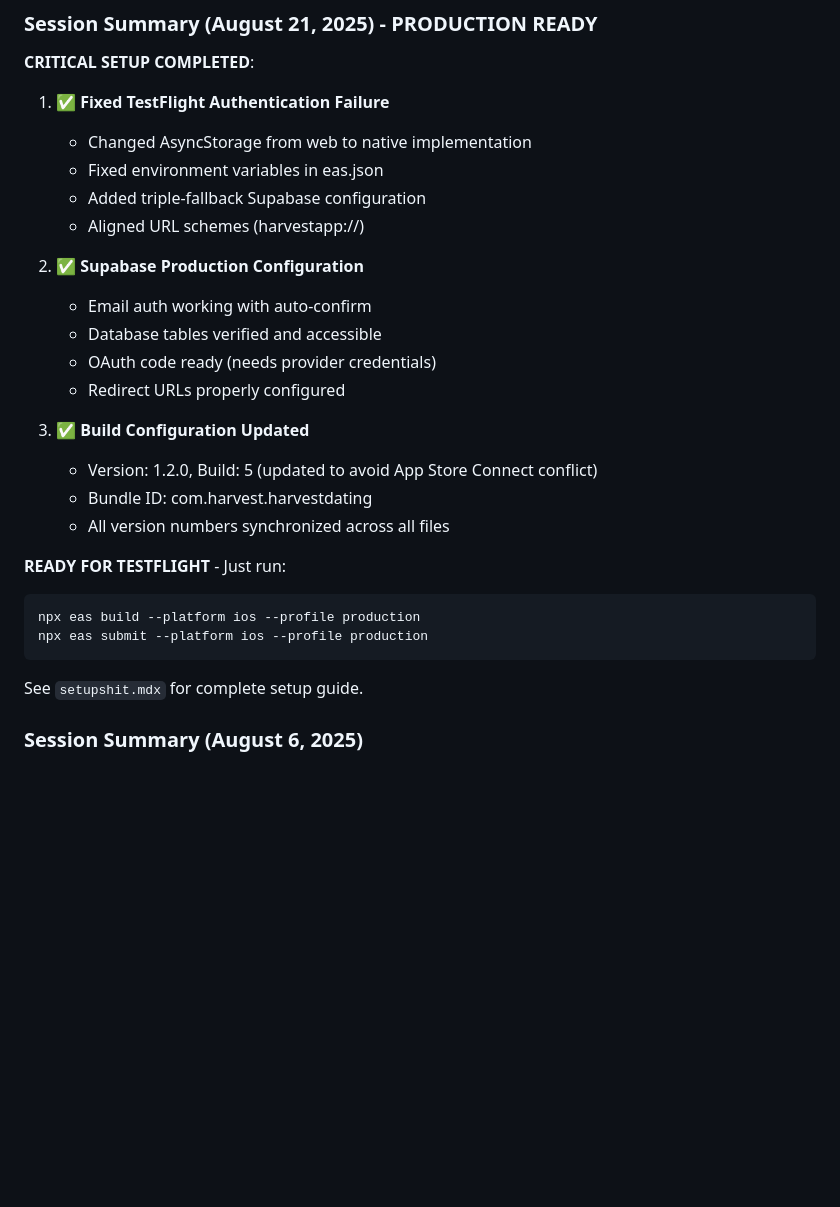
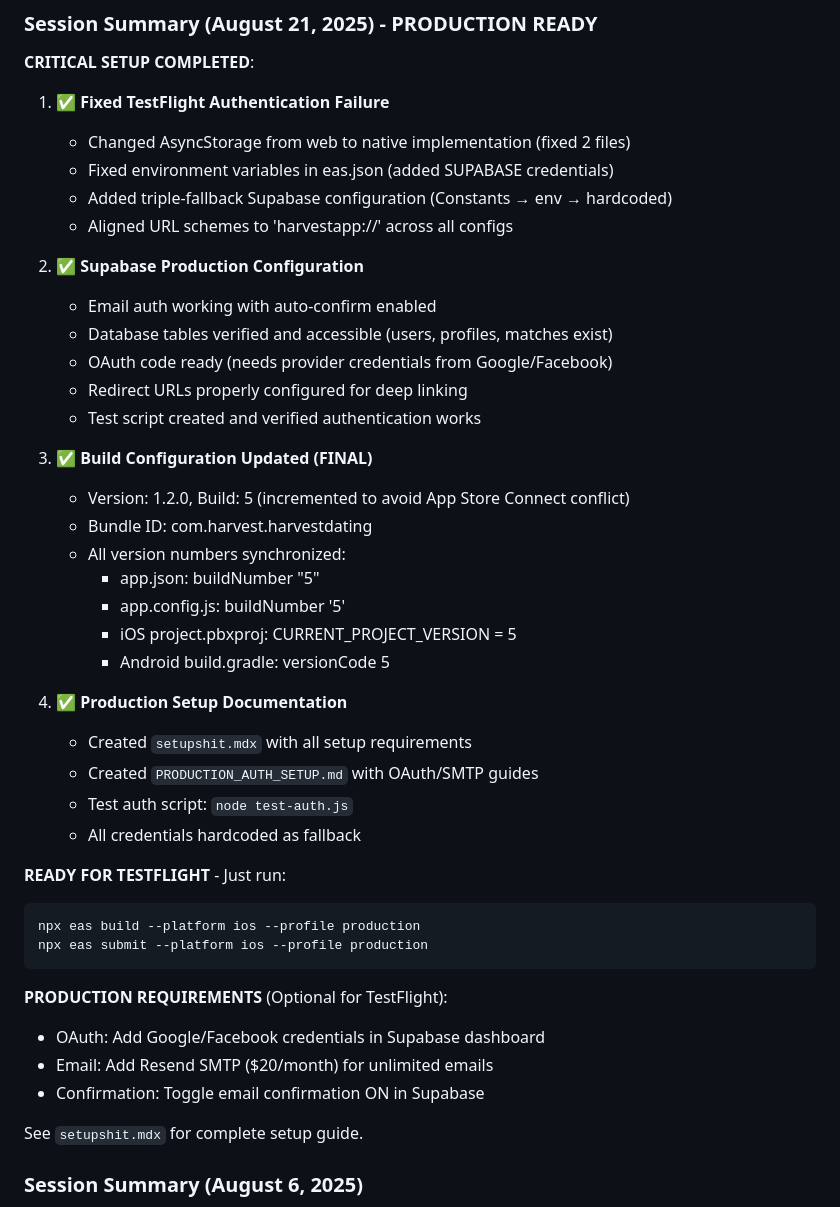
Before and after one commit to remiangelo/harvestApp, a Markdown page: CLAUDE.md, the part around the change. Rendered like a GitHub page; blank space fills up the shorter version.

````diff
--- a/CLAUDE.md
+++ b/CLAUDE.md
@@ -710,21 +710,32 @@ constants/               # App configuration and Supabase client
 **CRITICAL SETUP COMPLETED**:
 
 1. ✅ **Fixed TestFlight Authentication Failure**
-   - Changed AsyncStorage from web to native implementation
-   - Fixed environment variables in eas.json
-   - Added triple-fallback Supabase configuration
-   - Aligned URL schemes (harvestapp://)
+   - Changed AsyncStorage from web to native implementation (fixed 2 files)
+   - Fixed environment variables in eas.json (added SUPABASE credentials)
+   - Added triple-fallback Supabase configuration (Constants → env → hardcoded)
+   - Aligned URL schemes to 'harvestapp://' across all configs
 
 2. ✅ **Supabase Production Configuration**
-   - Email auth working with auto-confirm
-   - Database tables verified and accessible
-   - OAuth code ready (needs provider credentials)
-   - Redirect URLs properly configured
+   - Email auth working with auto-confirm enabled
+   - Database tables verified and accessible (users, profiles, matches exist)
+   - OAuth code ready (needs provider credentials from Google/Facebook)
+   - Redirect URLs properly configured for deep linking
+   - Test script created and verified authentication works
 
-3. ✅ **Build Configuration Updated**
-   - Version: 1.2.0, Build: 5 (updated to avoid App Store Connect conflict)
+3. ✅ **Build Configuration Updated (FINAL)**
+   - Version: 1.2.0, Build: 5 (incremented to avoid App Store Connect conflict)
    - Bundle ID: com.harvest.harvestdating
-   - All version numbers synchronized across all files
+   - All version numbers synchronized:
+     - app.json: buildNumber "5"
+     - app.config.js: buildNumber '5'
+     - iOS project.pbxproj: CURRENT_PROJECT_VERSION = 5
+     - Android build.gradle: versionCode 5
+
+4. ✅ **Production Setup Documentation**
+   - Created `setupshit.mdx` with all setup requirements
+   - Created `PRODUCTION_AUTH_SETUP.md` with OAuth/SMTP guides
+   - Test auth script: `node test-auth.js`
+   - All credentials hardcoded as fallback
 
 **READY FOR TESTFLIGHT** - Just run:
 
@@ -732,6 +743,12 @@ constants/               # App configuration and Supabase client
 npx eas build --platform ios --profile production
 npx eas submit --platform ios --profile production
 ```
+
+**PRODUCTION REQUIREMENTS** (Optional for TestFlight):
+
+- OAuth: Add Google/Facebook credentials in Supabase dashboard
+- Email: Add Resend SMTP ($20/month) for unlimited emails
+- Confirmation: Toggle email confirmation ON in Supabase
 
 See `setupshit.mdx` for complete setup guide.
 
````
